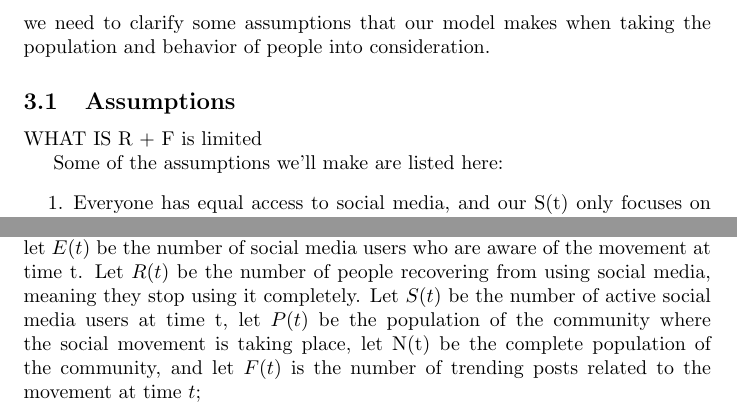
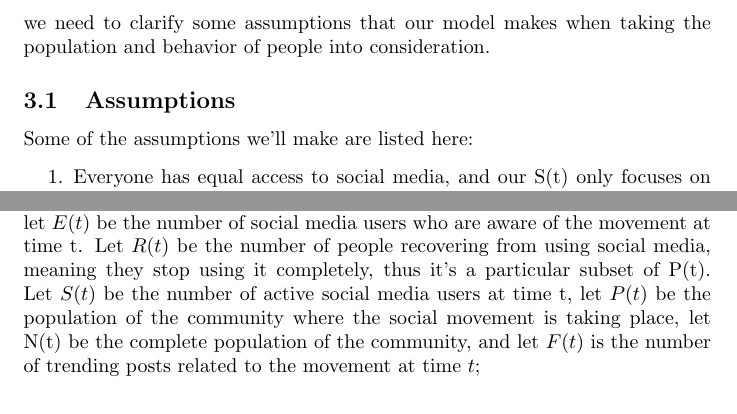
Before and after one commit to cicilapetitesorciere/Social-Movements-Report, a LaTeX document (report.tex): two parts of pages 3 and 4 of 10, joined at a grey line, cut so that both start at the same text. Compiled offline with pdfLaTeX.

```diff
--- a/report.tex
+++ b/report.tex
@@ -61,7 +61,6 @@
     Before we start stating our equations, we need to clarify some assumptions that our model makes when taking the population and behavior of people into consideration.
 
     \subsection{Assumptions}
-    WHAT IS R + F is limited
 
     Some of the assumptions we'll make are listed here:
     \begin{enumerate}
@@ -95,7 +94,7 @@
     \end{enumerate}
     \subsection{Model Equations}
 
-     Let $I(t)$ be the number of people engaged in the social movement at time $t$, and let $E(t)$ be the number of social media users who are aware of the movement at time t. Let $R(t)$ be the number of people recovering from using social media, meaning they stop using it completely. Let $S(t)$ be the number of active social media users at time t, let $P(t)$ be the population of the community where the social movement is taking place, let N(t) be the complete population of the community, and let $F(t)$ is the number of trending posts related to the movement at time $t$;\\
+     Let $I(t)$ be the number of people engaged in the social movement at time $t$, and let $E(t)$ be the number of social media users who are aware of the movement at time t. Let $R(t)$ be the number of people recovering from using social media, meaning they stop using it completely, thus it's a particular subset of P(t). Let $S(t)$ be the number of active social media users at time t, let $P(t)$ be the population of the community where the social movement is taking place, let N(t) be the complete population of the community, and let $F(t)$ is the number of trending posts related to the movement at time $t$;\\
      \begin{figure}
          \centering
         \begin{tikzpicture}
```
